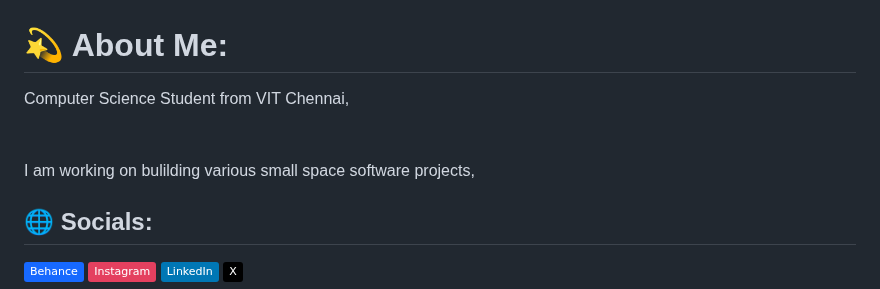
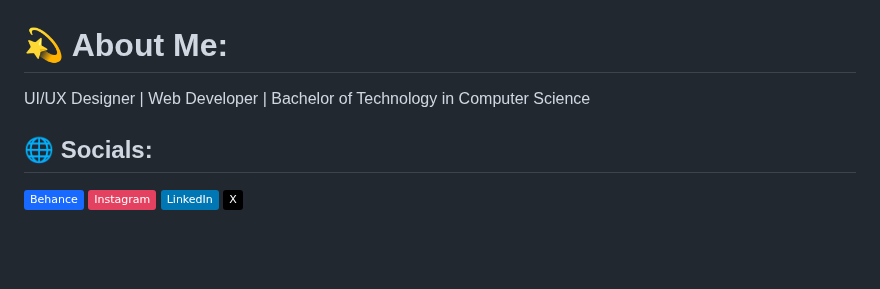
Before and after one commit to Zerko-sd/Parking-Manager, a Markdown page: README.md, the part around the change. Rendered like a GitHub page; badges without logos; blank space fills up the shorter version.

```diff
--- a/README.md
+++ b/README.md
@@ -1,6 +1,5 @@
 # 💫 About Me:
-Computer Science Student from VIT Chennai, <br><br><br>I am working on bulilding various small space software projects,
-
+UI/UX Designer | Web Developer | Bachelor of Technology in Computer Science
 
 ## 🌐 Socials:
 [![Behance](https://img.shields.io/badge/Behance-1769ff?logo=behance&logoColor=white)](https://behance.net/https://www.behance.net/7bccc363) [![Instagram](https://img.shields.io/badge/Instagram-%23E4405F.svg?logo=Instagram&logoColor=white)](https://instagram.com/https://www.instagram.com/nitishayyyyy/) [![LinkedIn](https://img.shields.io/badge/LinkedIn-%230077B5.svg?logo=linkedin&logoColor=white)](https://linkedin.com/in/https://www.linkedin.com/in/nitish-kumar-b00b3a2b1/) [![X](https://img.shields.io/badge/X-black.svg?logo=X&logoColor=white)](https://x.com/https://x.com/Nitish_dzns)
```
